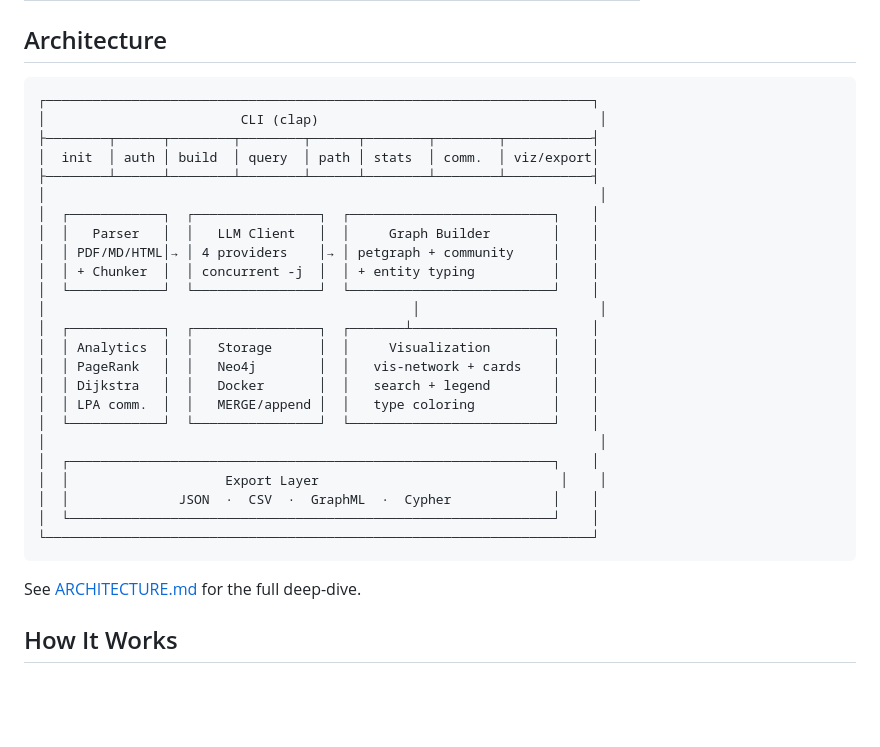
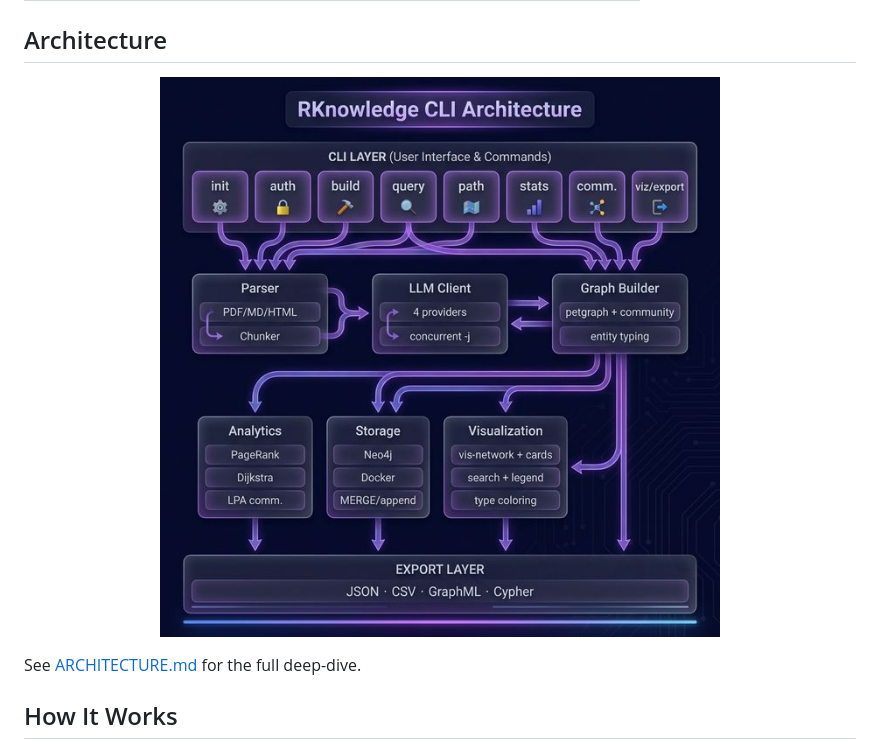
Before and after one commit to Algiras/RKnowledge, a Markdown page: README.md, the part around the change. GitHub-like rendering; pictures changed too: assets/architecture_diagram.png (added); blank space fills up the shorter version.

Commit message:
docs: Replace ASCII architecture diagram with generated image

````diff
--- a/README.md
+++ b/README.md
@@ -178,32 +178,9 @@ database = "neo4j"
 
 ## Architecture
 
-```
-┌──────────────────────────────────────────────────────────────────────┐
-│                         CLI (clap)                                    │
-├────────┬──────┬────────┬────────┬──────┬────────┬────────┬───────────┤
-│  init  │ auth │ build  │ query  │ path │ stats  │ comm.  │ viz/export│
-├────────┴──────┴────────┴────────┴──────┴────────┴────────┴───────────┤
-│                                                                       │
-│  ┌────────────┐  ┌────────────────┐  ┌──────────────────────────┐    │
-│  │   Parser   │  │   LLM Client   │  │     Graph Builder        │    │
-│  │ PDF/MD/HTML│→ │ 4 providers    │→ │ petgraph + community     │    │
-│  │ + Chunker  │  │ concurrent -j  │  │ + entity typing          │    │
-│  └────────────┘  └────────────────┘  └──────────────────────────┘    │
-│                                               │                       │
-│  ┌────────────┐  ┌────────────────┐  ┌───────┴──────────────────┐    │
-│  │ Analytics  │  │   Storage      │  │     Visualization        │    │
-│  │ PageRank   │  │   Neo4j        │  │   vis-network + cards    │    │
-│  │ Dijkstra   │  │   Docker       │  │   search + legend        │    │
-│  │ LPA comm.  │  │   MERGE/append │  │   type coloring          │    │
-│  └────────────┘  └────────────────┘  └──────────────────────────┘    │
-│                                                                       │
-│  ┌──────────────────────────────────────────────────────────────┐    │
-│  │                    Export Layer                               │    │
-│  │              JSON  ·  CSV  ·  GraphML  ·  Cypher             │    │
-│  └──────────────────────────────────────────────────────────────┘    │
-└──────────────────────────────────────────────────────────────────────┘
-```
+<p align="center">
+  <img src="assets/architecture_diagram.png" alt="RKnowledge Architecture" width="700">
+</p>
 
 See [ARCHITECTURE.md](ARCHITECTURE.md) for the full deep-dive.
 
````
